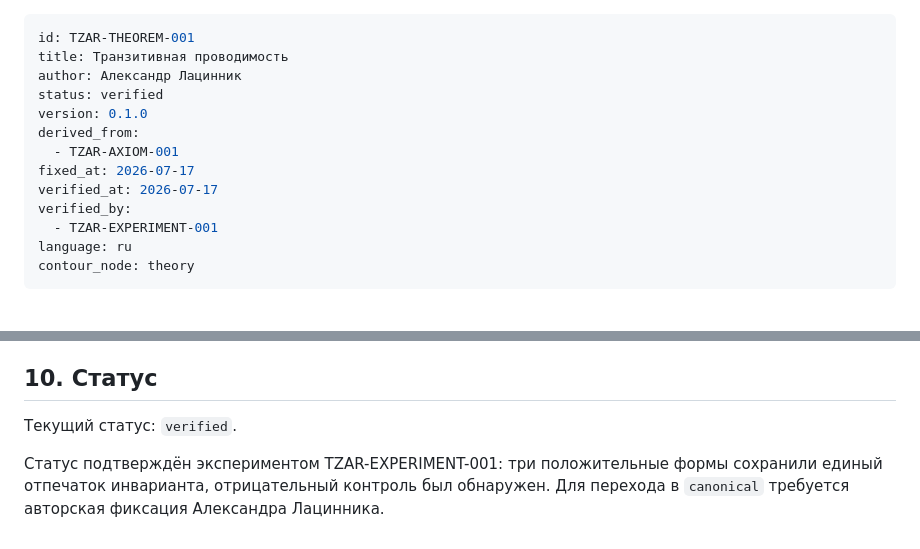
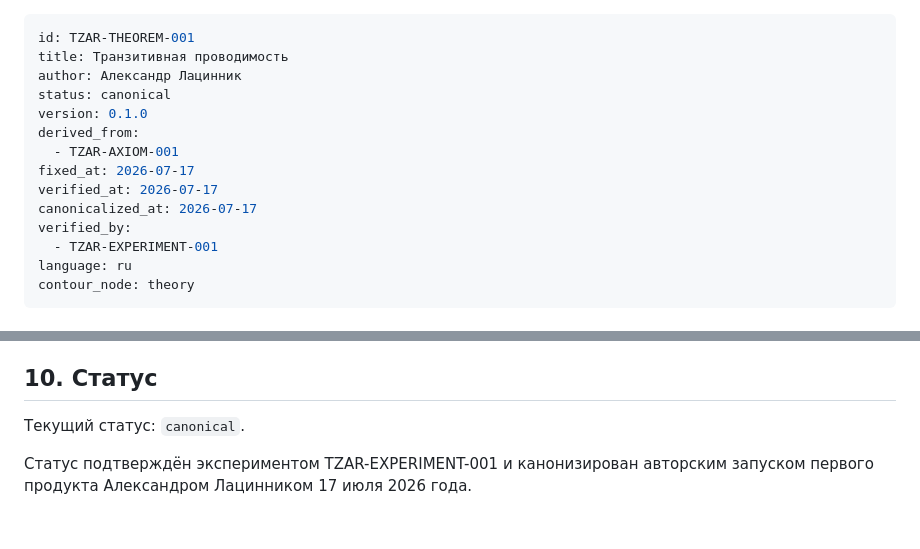
Before and after one commit to Lacinnik/-tensor-architectonics, a Markdown page: 03-theory/THEOREM-001-TRANSITIVE-CONDUCTANCE.md, 2 parts joined by grey strips. Drawn GitHub-style.

Commit message:
Канонизировать Теорему 001 перед сборкой продукта

```diff
--- a/03-theory/THEOREM-001-TRANSITIVE-CONDUCTANCE.md
+++ b/03-theory/THEOREM-001-TRANSITIVE-CONDUCTANCE.md
@@ -2,12 +2,13 @@
 id: TZAR-THEOREM-001
 title: Транзитивная проводимость
 author: Александр Лацинник
-status: verified
+status: canonical
 version: 0.1.0
 derived_from:
   - TZAR-AXIOM-001
 fixed_at: 2026-07-17
 verified_at: 2026-07-17
+canonicalized_at: 2026-07-17
 verified_by:
   - TZAR-EXPERIMENT-001
 language: ru
@@ -123,6 +124,6 @@ contour_node: theory
 
 ## 10. Статус
 
-Текущий статус: `verified`.
+Текущий статус: `canonical`.
 
-Статус подтверждён экспериментом TZAR-EXPERIMENT-001: три положительные формы сохранили единый отпечаток инварианта, отрицательный контроль был обнаружен. Для перехода в `canonical` требуется авторская фиксация Александра Лацинника.
+Статус подтверждён экспериментом TZAR-EXPERIMENT-001 и канонизирован авторским запуском первого продукта Александром Лацинником 17 июля 2026 года.
```
